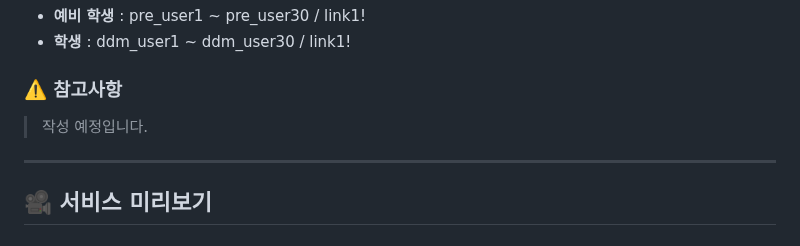
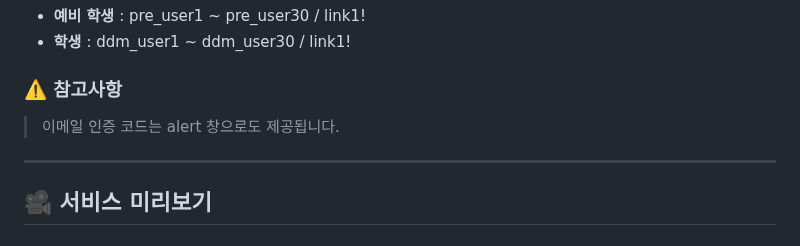
Before and after one commit to KwangJin95/sesac_link_user, a Markdown page: README.md, the part around the change. Rendered like a GitHub page.

```diff
--- a/README.md
+++ b/README.md
@@ -29,7 +29,7 @@
 
 
 ### ⚠️ 참고사항
-> 작성 예정입니다.
+> 이메일 인증 코드는 alert 창으로도 제공됩니다.
 
 ---
 
```
